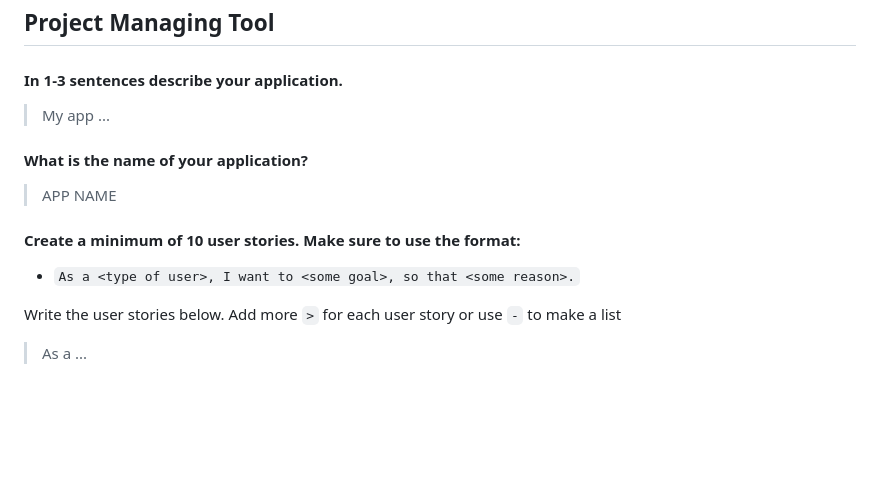
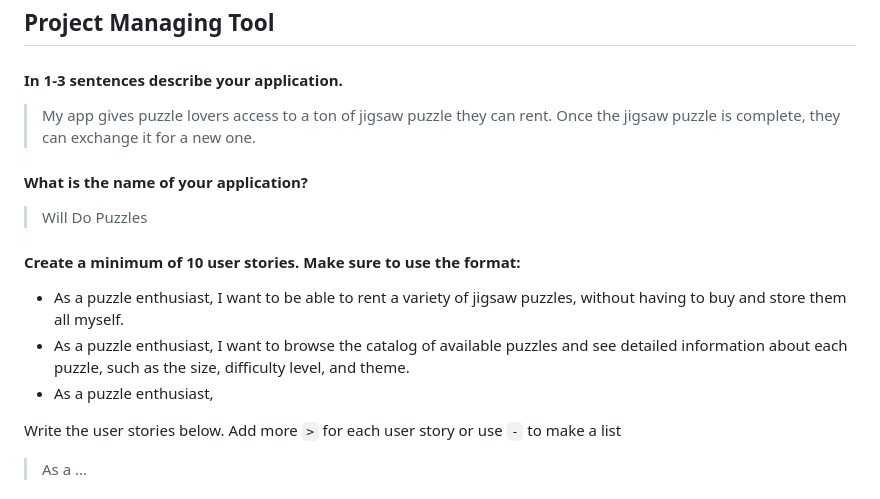
Before and after one commit to 10-4-pursuit/lab-app-planning, a Markdown page: README.md, the part around the change. Drawn GitHub-style; blank space fills up the shorter version.

Commit message:
started lab and answered first two questions

```diff
--- a/README.md
+++ b/README.md
@@ -32,15 +32,17 @@ Choose from any popular app. It can be an app for anything:
 
 #### In 1-3 sentences describe your application.
 
-> My app ...
+> My app gives puzzle lovers access to a ton of jigsaw puzzle they can rent. Once the jigsaw puzzle is complete, they can exchange it for a new one.
 
 #### What is the name of your application?
 
-> APP NAME
+> Will Do Puzzles
 
 #### Create a minimum of 10 user stories. Make sure to use the format:
 
-- `As a <type of user>, I want to <some goal>, so that <some reason>.`
+-  As a puzzle enthusiast, I want to be able to rent a variety of jigsaw puzzles, without having to buy and store them all myself.
+- As a puzzle enthusiast, I want to browse the catalog of available puzzles and see detailed information about each puzzle, such as the size, difficulty level, and theme.
+- As a puzzle enthusiast,
 
 Write the user stories below. Add more `>` for each user story or use `-` to make a list
 
```
